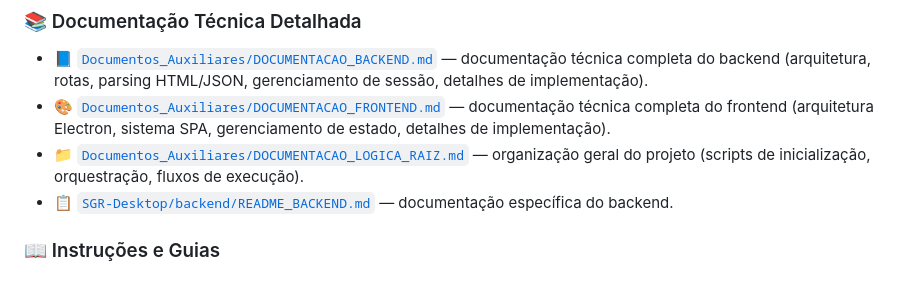
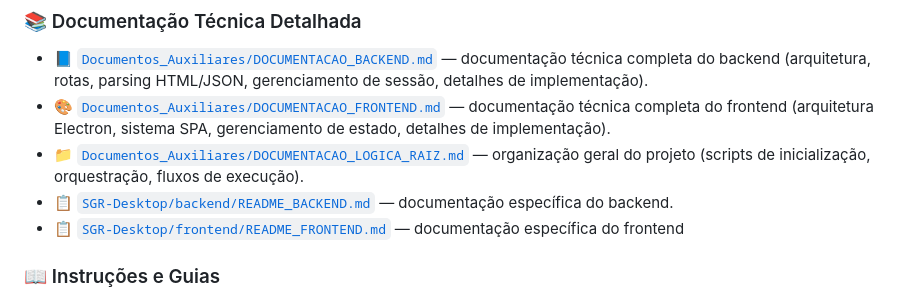
Before and after one commit to iagob2/SGR-Desktop, a Markdown page: README.md, the part around the change. GitHub-like rendering.

Commit message:
docs: Adiciona referência ao README_FRONTEND.md no README principal

```diff
--- a/README.md
+++ b/README.md
@@ -181,6 +181,7 @@ cd ..
 - 🎨 [`Documentos_Auxiliares/DOCUMENTACAO_FRONTEND.md`](./Documentos_Auxiliares/DOCUMENTACAO_FRONTEND.md) — documentação técnica completa do frontend (arquitetura Electron, sistema SPA, gerenciamento de estado, detalhes de implementação).
 - 📁 [`Documentos_Auxiliares/DOCUMENTACAO_LOGICA_RAIZ.md`](./Documentos_Auxiliares/DOCUMENTACAO_LOGICA_RAIZ.md) — organização geral do projeto (scripts de inicialização, orquestração, fluxos de execução).
 - 📋 [`SGR-Desktop/backend/README_BACKEND.md`](./SGR-Desktop/backend/README_BACKEND.md) — documentação específica do backend.
+- 📋 [`SGR-Desktop/frontend/README_FRONTEND.md`](./SGR-Desktop/frontend/README_FRONTEND.md) — documentação específica do frontend
 
 ### 📖 Instruções e Guias
 
```
